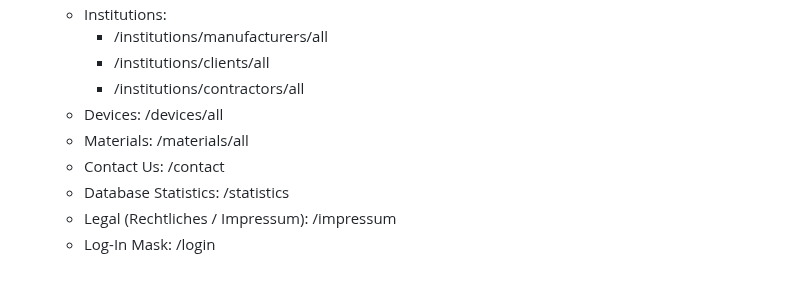
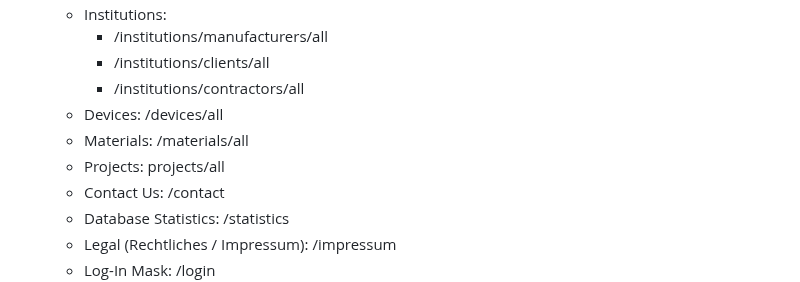
Before and after one commit to McNamara84/ladis, a Markdown page: README.md, the part around the change. GitHub-like rendering.

Commit message:
Add projects route to sitemap in README
Included the 'projects/all' route in the sitemap section of the README for better documentation of available endpoints.

```diff
--- a/README.md
+++ b/README.md
@@ -36,6 +36,7 @@ We are developing our own information system as part of the P11 laboratory. A sp
     - /institutions/contractors/all
   - Devices: /devices/all
   - Materials: /materials/all
+  - Projects: projects/all
   - Contact Us: /contact
   - Database Statistics: /statistics
   - Legal (Rechtliches / Impressum): /impressum
```
